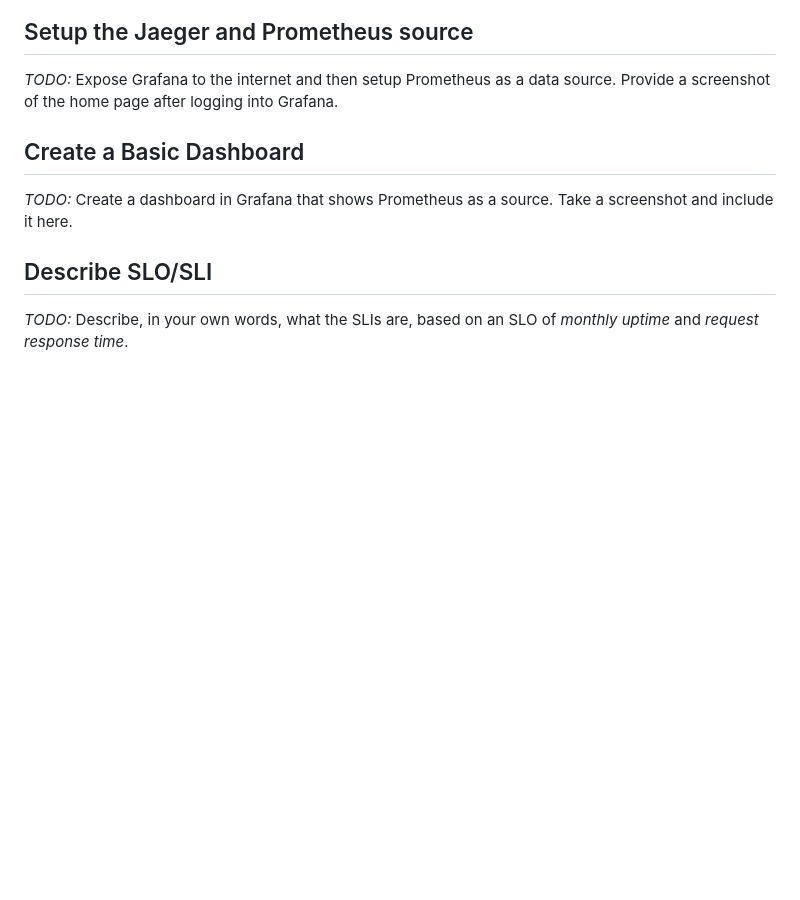
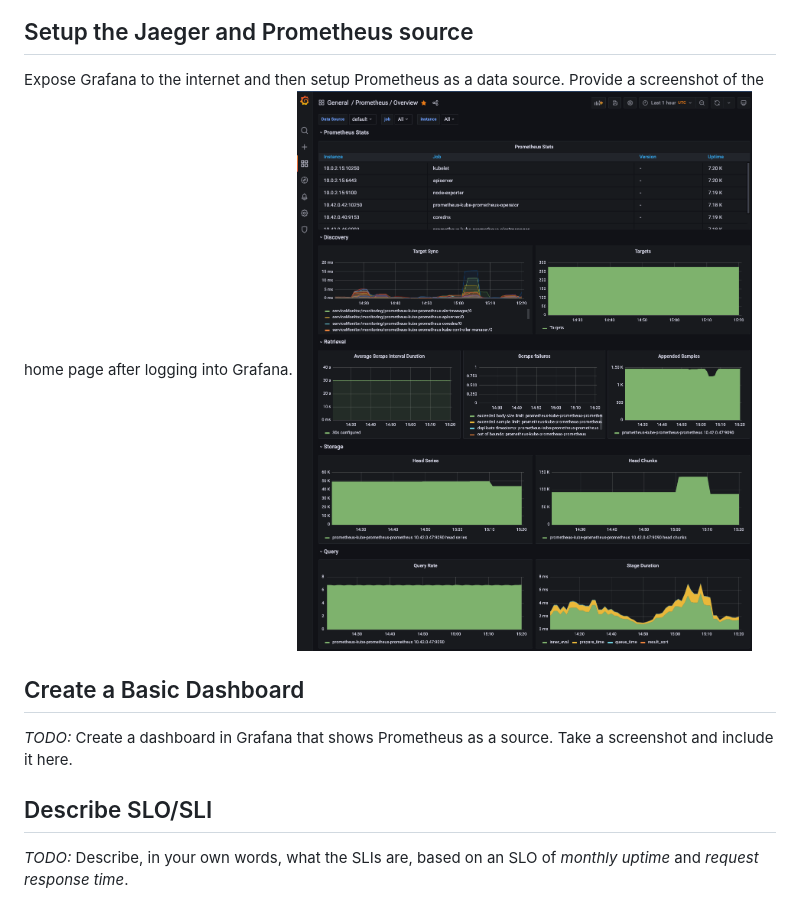
Before and after one commit to lmidy/CloudNative_Metrics, a Markdown page: README.md, the part around the change. GitHub-like rendering; pictures changed too: answer-img/prometheus.png (added); blank space fills up the shorter version.

Commit message:
prometheus screenshot todo

```diff
--- a/README.md
+++ b/README.md
@@ -5,7 +5,8 @@ run `kubectl get all -A` command to show the running pods and services for all c
 ![kubectl](./answer-img/kubectl_get_all.png)
 
 ## Setup the Jaeger and Prometheus source
-*TODO:* Expose Grafana to the internet and then setup Prometheus as a data source. Provide a screenshot of the home page after logging into Grafana.
+Expose Grafana to the internet and then setup Prometheus as a data source. Provide a screenshot of the home page after logging into Grafana.
+![prometheus](./answer-img/prometheus.png)
 
 ## Create a Basic Dashboard
 *TODO:* Create a dashboard in Grafana that shows Prometheus as a source. Take a screenshot and include it here.
```
